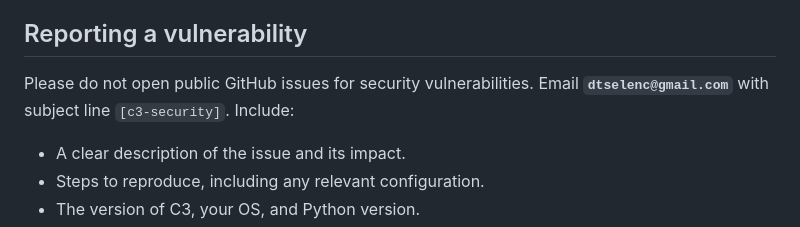
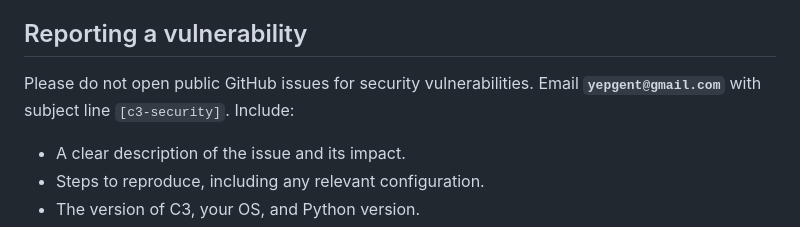
Before and after one commit to drknowhow/code-context-control, a Markdown page: SECURITY.md, the part around the change. Drawn GitHub-style.

Commit message:
Update security contact email for vulnerability reporting

```diff
--- a/SECURITY.md
+++ b/SECURITY.md
@@ -8,7 +8,7 @@
 ## Reporting a vulnerability
 
 Please do not open public GitHub issues for security vulnerabilities.
-Email **`dtselenc@gmail.com`** with subject line `[c3-security]`. Include:
+Email **`yepgent@gmail.com`** with subject line `[c3-security]`. Include:
 
 - A clear description of the issue and its impact.
 - Steps to reproduce, including any relevant configuration.
```
